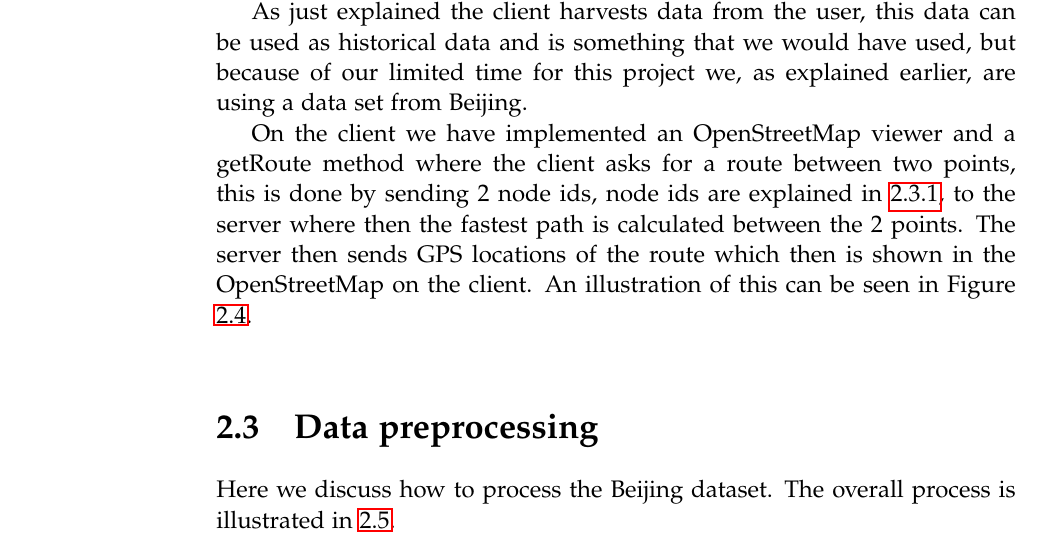
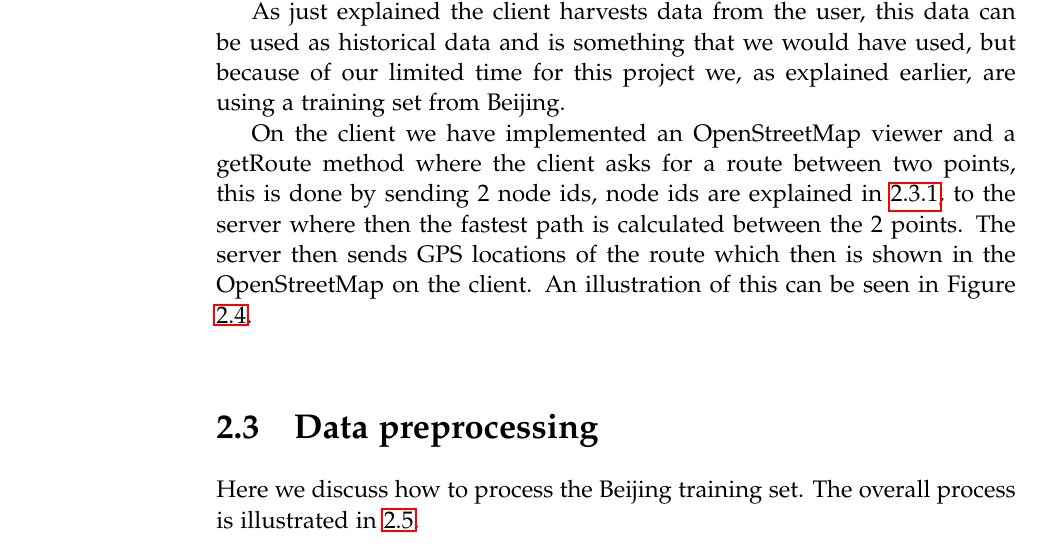
Before and after one commit to MortenRP/P5, a LaTeX thesis (report/master.tex, which reads report/sections/client-server.tex, report/sections/data-processing.tex): part of page 26 of 65, cut so that both start at the same text. Compiled offline with pdfLaTeX.

Commit message:
data set fix

```diff
--- a/report/sections/client-server.tex
+++ b/report/sections/client-server.tex
@@ -52,7 +52,7 @@ The client will ask for a GPS update every 5 seconds, this is done to be able to
 %When a message is sent either from the client or the server,
 %they are both set to wait for 5 seconds to receive the acknowledgement message, if no such message is received the message is discarded. We could have continued to try and resend the message several times, but a lost GPS coordinate from a user is not a critical problem for our system and will not have any major effect on our calculations.
 
-As just explained the client harvests data from the user, this data can be used as historical data and is something that we would have used, but because of our limited time for this project we, as explained earlier, are using a data set from Beijing.
+As just explained the client harvests data from the user, this data can be used as historical data and is something that we would have used, but because of our limited time for this project we, as explained earlier, are using a training set from Beijing.
 
 On the client we have implemented an OpenStreetMap viewer and a getRoute method where the client asks for a route between two points, this is done by sending 2 node ids, node ids are explained in \ref{chap:FormatPre-processing}, to the server where then the fastest path is calculated between the 2 points. The server then sends GPS locations of the route which then is shown in the OpenStreetMap on the client. An illustration of this can be seen in \figref{fig:routeonmap}.
 
--- a/report/sections/data-processing.tex
+++ b/report/sections/data-processing.tex
@@ -1,5 +1,5 @@
 \section{Data preprocessing}
-Here we discuss how to process the Beijing dataset. The overall process is illustrated in \ref{fig:data-processing}.
+Here we discuss how to process the Beijing training set. The overall process is illustrated in \ref{fig:data-processing}.
 
 \begin{figure}[h!]
   \centering
```
